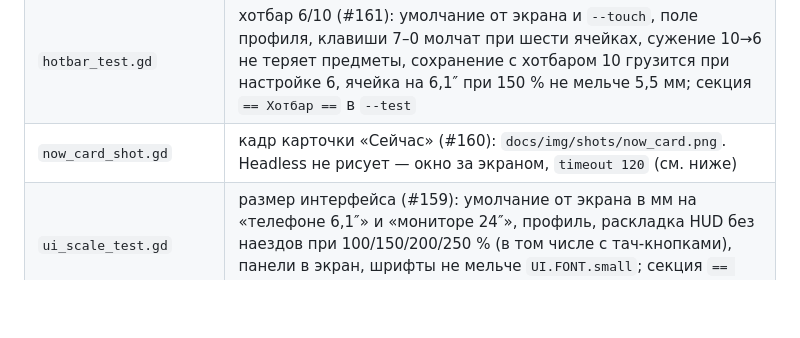
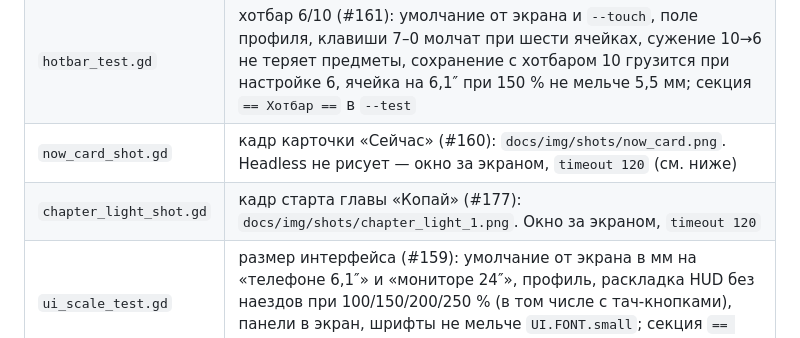
Before and after one commit to grikirster-stack/glitch-core, a Markdown page: tools/README_TESTS.md, the part around the change. GitHub-like rendering; blank space fills up the shorter version.

```diff
--- a/tools/README_TESTS.md
+++ b/tools/README_TESTS.md
@@ -20,6 +20,7 @@
 | `defense_bench.gd` | замер обороны (#31): 20 шлюзов, мкс/тик; свет и p95 кадра с WorldFX при 10 прожекторах |
 | `hotbar_test.gd` | хотбар 6/10 (#161): умолчание от экрана и `--touch`, поле профиля, клавиши 7–0 молчат при шести ячейках, сужение 10→6 не теряет предметы, сохранение с хотбаром 10 грузится при настройке 6, ячейка на 6,1″ при 150 % не мельче 5,5 мм; секция `== Хотбар ==` в `--test` |
 | `now_card_shot.gd` | кадр карточки «Сейчас» (#160): `docs/img/shots/now_card.png`. Headless не рисует — окно за экраном, `timeout 120` (см. ниже) |
+| `chapter_light_shot.gd` | кадр старта главы «Копай» (#177): `docs/img/shots/chapter_light_1.png`. Окно за экраном, `timeout 120` |
 | `ui_scale_test.gd` | размер интерфейса (#159): умолчание от экрана в мм на «телефоне 6,1″» и «мониторе 24″», профиль, раскладка HUD без наездов при 100/150/200/250 % (в том числе с тач-кнопками), панели в экран, шрифты не мельче `UI.FONT.small`; секция `== Размер интерфейса ==` в `--test` |
 | `menu_test.gd` | профиль, параметры вида и главное меню (ADR-002, MP-B, #87): ники, профиль туда-обратно, `Look` ↔ `u16`, тапы по меню, «Одиночная игра» из меню; замер `Avatar.draw` |
 | `scenarios/` | ботовые сценарии игры, запуск флагом `--scenario` из `scripts/main.gd` (кампания — `campaign`, `campaign_shaft`; сеть — `mp_campaign`) |
```
Also changed, not shown: README.md (+9 -9 lines), docs/img/shots/chapter_light_1.png (added), 16 other files.
